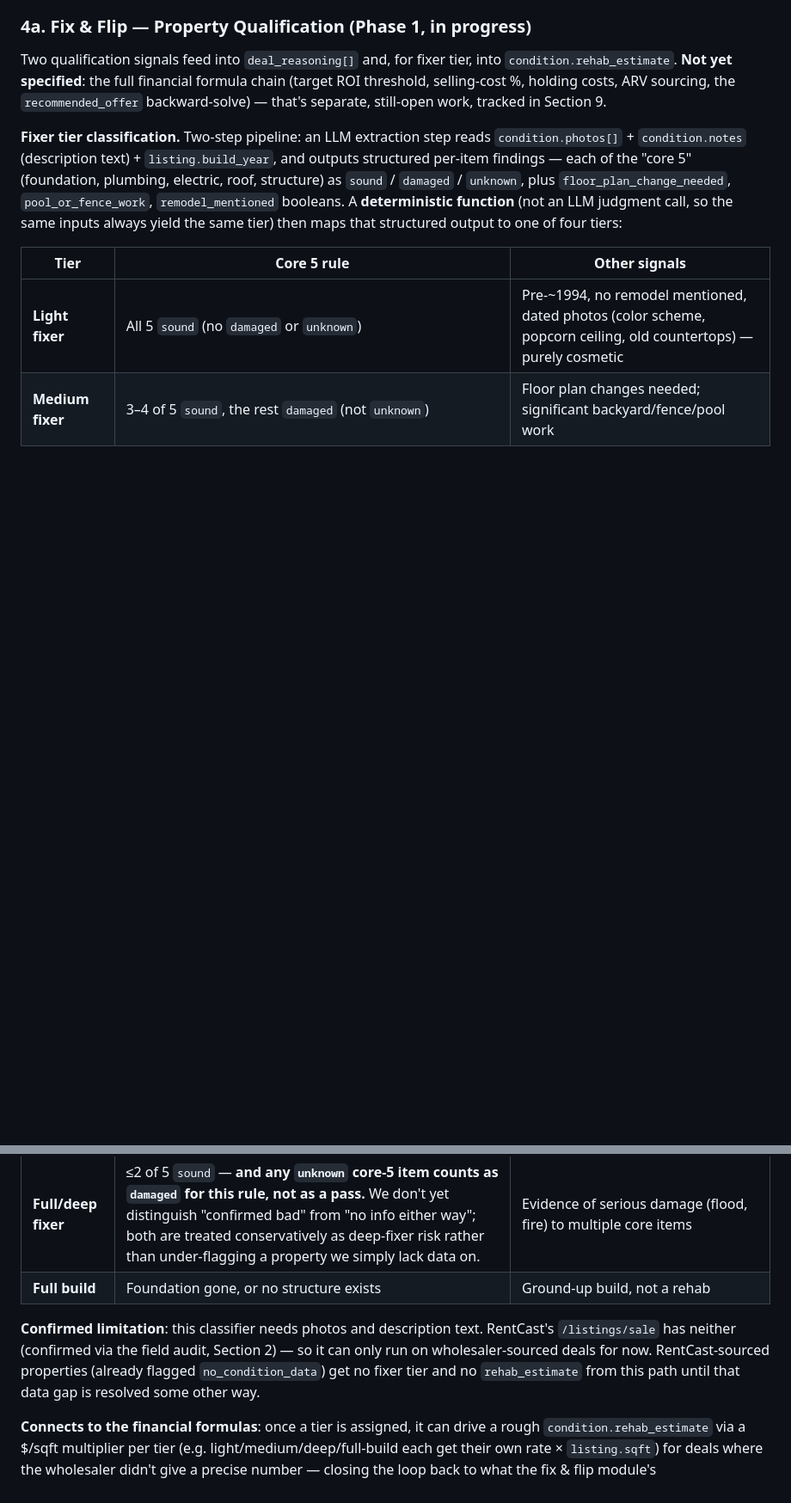
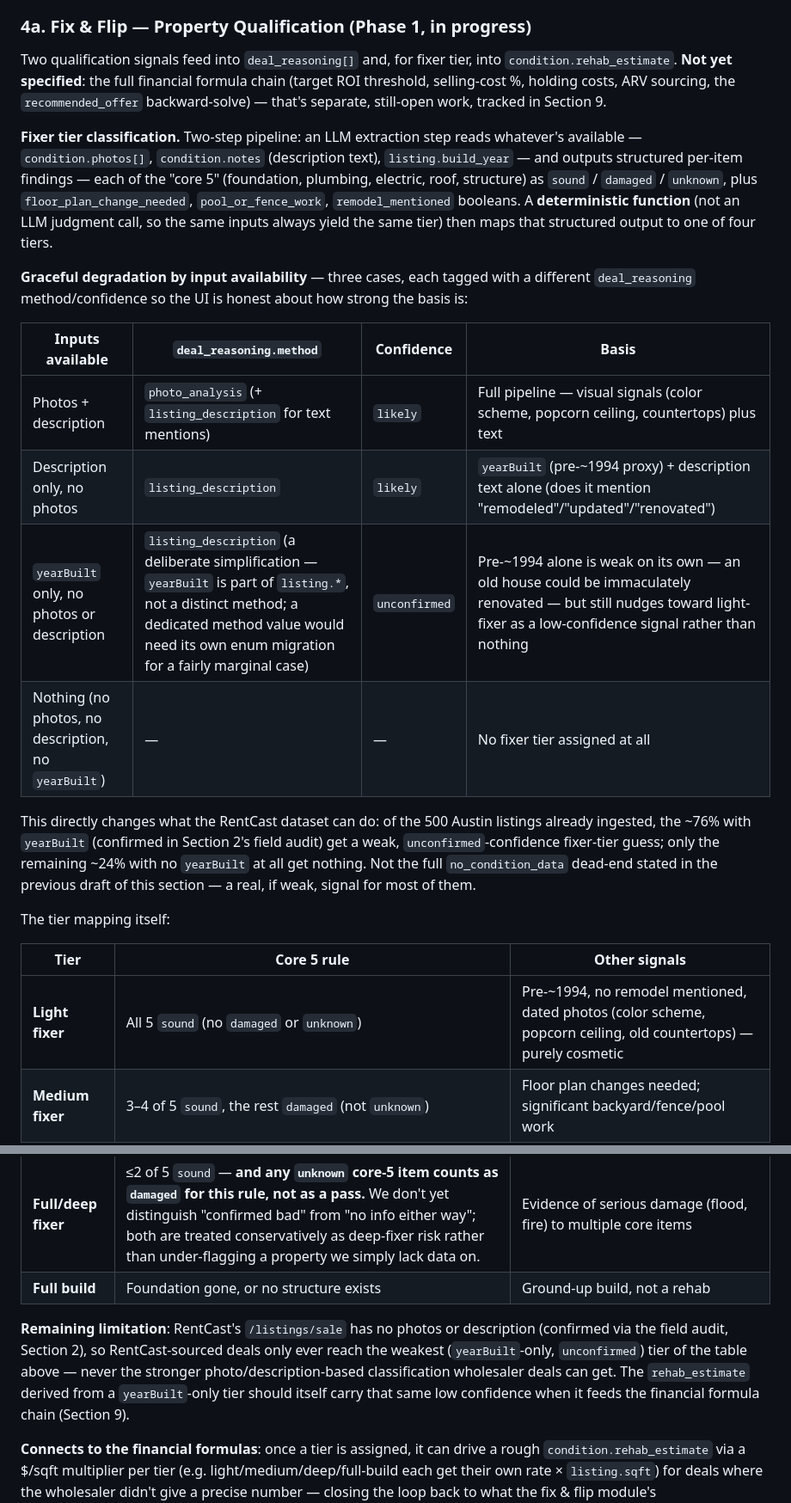
Before and after one commit to Abhishastry/DealSheet--UnderwritingAssistantForRealEstateInvesting, a Markdown page: deal-sheet-repo/docs/spec.md, 2 parts joined by grey strips. Shown at 86% size. Rendered like a GitHub page; blank space fills up the shorter version.

Commit message:
Fixer-tier graceful degradation: photos+desc / desc-only / year-only
Adds the three-tier fallback for when photos aren't available, per
user direction: yearBuilt + description text when photos are missing,
and yearBuilt alone (weak, unconfirmed confidence) when even
description is missing. This changes what the 500 already-ingested
RentCast listings can do -- the ~76% with yearBuilt now get a weak
fixer-tier guess instead of nothing, correcting the prior draft's
'no fixer tier at all' statement for RentCast-sourced deals.

Co-Authored-By: Claude Sonnet 5 <noreply@anthropic.com>
Claude-Session: https://claude.ai/code/session_01Dx56FRGY2sjPKtcZ31KwQ2

```diff
--- a/deal-sheet-repo/docs/spec.md
+++ b/deal-sheet-repo/docs/spec.md
@@ -190,7 +190,20 @@ Land module needs different comp sources than standard resale/rental — flagged
 
 Two qualification signals feed into `deal_reasoning[]` and, for fixer tier, into `condition.rehab_estimate`. **Not yet specified**: the full financial formula chain (target ROI threshold, selling-cost %, holding costs, ARV sourcing, the `recommended_offer` backward-solve) — that's separate, still-open work, tracked in Section 9.
 
-**Fixer tier classification.** Two-step pipeline: an LLM extraction step reads `condition.photos[]` + `condition.notes` (description text) + `listing.build_year`, and outputs structured per-item findings — each of the "core 5" (foundation, plumbing, electric, roof, structure) as `sound` / `damaged` / `unknown`, plus `floor_plan_change_needed`, `pool_or_fence_work`, `remodel_mentioned` booleans. A **deterministic function** (not an LLM judgment call, so the same inputs always yield the same tier) then maps that structured output to one of four tiers:
+**Fixer tier classification.** Two-step pipeline: an LLM extraction step reads whatever's available — `condition.photos[]`, `condition.notes` (description text), `listing.build_year` — and outputs structured per-item findings — each of the "core 5" (foundation, plumbing, electric, roof, structure) as `sound` / `damaged` / `unknown`, plus `floor_plan_change_needed`, `pool_or_fence_work`, `remodel_mentioned` booleans. A **deterministic function** (not an LLM judgment call, so the same inputs always yield the same tier) then maps that structured output to one of four tiers.
+
+**Graceful degradation by input availability** — three cases, each tagged with a different `deal_reasoning` method/confidence so the UI is honest about how strong the basis is:
+
+| Inputs available | `deal_reasoning.method` | Confidence | Basis |
+|---|---|---|---|
+| Photos + description | `photo_analysis` (+ `listing_description` for text mentions) | `likely` | Full pipeline — visual signals (color scheme, popcorn ceiling, countertops) plus text |
+| Description only, no photos | `listing_description` | `likely` | `yearBuilt` (pre-~1994 proxy) + description text alone (does it mention "remodeled"/"updated"/"renovated") |
+| `yearBuilt` only, no photos or description | `listing_description` (a deliberate simplification — `yearBuilt` is part of `listing.*`, not a distinct method; a dedicated method value would need its own enum migration for a fairly marginal case) | `unconfirmed` | Pre-~1994 alone is weak on its own — an old house could be immaculately renovated — but still nudges toward light-fixer as a low-confidence signal rather than nothing |
+| Nothing (no photos, no description, no `yearBuilt`) | — | — | No fixer tier assigned at all |
+
+This directly changes what the RentCast dataset can do: of the 500 Austin listings already ingested, the ~76% with `yearBuilt` (confirmed in Section 2's field audit) get a weak, `unconfirmed`-confidence fixer-tier guess; only the remaining ~24% with no `yearBuilt` at all get nothing. Not the full `no_condition_data` dead-end stated in the previous draft of this section — a real, if weak, signal for most of them.
+
+The tier mapping itself:
 
 | Tier | Core 5 rule | Other signals |
 |---|---|---|
@@ -199,7 +212,7 @@ Two qualification signals feed into `deal_reasoning[]` and, for fixer tier, into
 | **Full/deep fixer** | ≤2 of 5 `sound` — **and any `unknown` core-5 item counts as `damaged` for this rule, not as a pass.** We don't yet distinguish "confirmed bad" from "no info either way"; both are treated conservatively as deep-fixer risk rather than under-flagging a property we simply lack data on. | Evidence of serious damage (flood, fire) to multiple core items |
 | **Full build** | Foundation gone, or no structure exists | Ground-up build, not a rehab |
 
-**Confirmed limitation**: this classifier needs photos and description text. RentCast's `/listings/sale` has neither (confirmed via the field audit, Section 2) — so it can only run on wholesaler-sourced deals for now. RentCast-sourced properties (already flagged `no_condition_data`) get no fixer tier and no `rehab_estimate` from this path until that data gap is resolved some other way.
+**Remaining limitation**: RentCast's `/listings/sale` has no photos or description (confirmed via the field audit, Section 2), so RentCast-sourced deals only ever reach the weakest (`yearBuilt`-only, `unconfirmed`) tier of the table above — never the stronger photo/description-based classification wholesaler deals can get. The `rehab_estimate` derived from a `yearBuilt`-only tier should itself carry that same low confidence when it feeds the financial formula chain (Section 9).
 
 **Connects to the financial formulas**: once a tier is assigned, it can drive a rough `condition.rehab_estimate` via a $/sqft multiplier per tier (e.g. light/medium/deep/full-build each get their own rate × `listing.sqft`) for deals where the wholesaler didn't give a precise number — closing the loop back to what the fix & flip module's `recommended_offer` math needs. Exact $/sqft rates per tier: not yet set — needs real Austin-market rehab cost data, tracked in Section 9.
 
```
